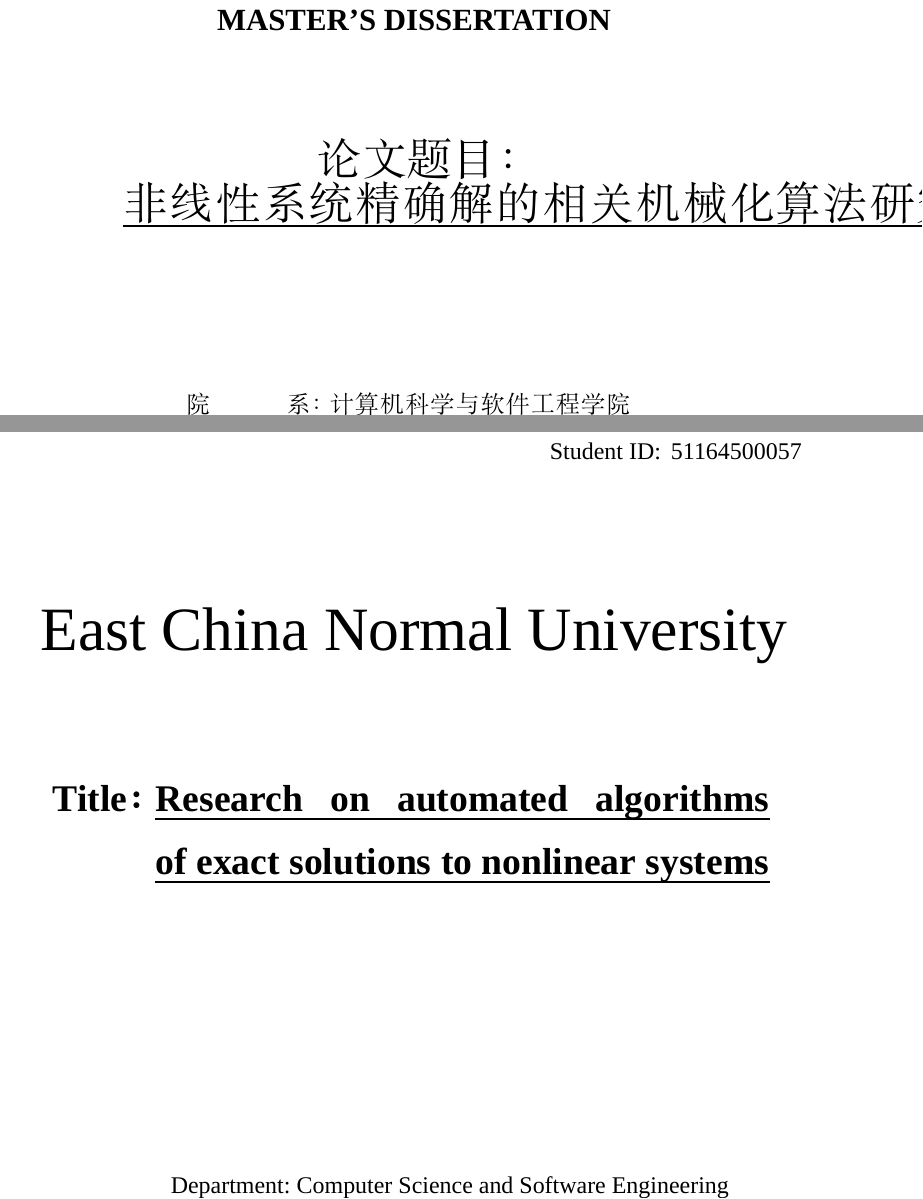
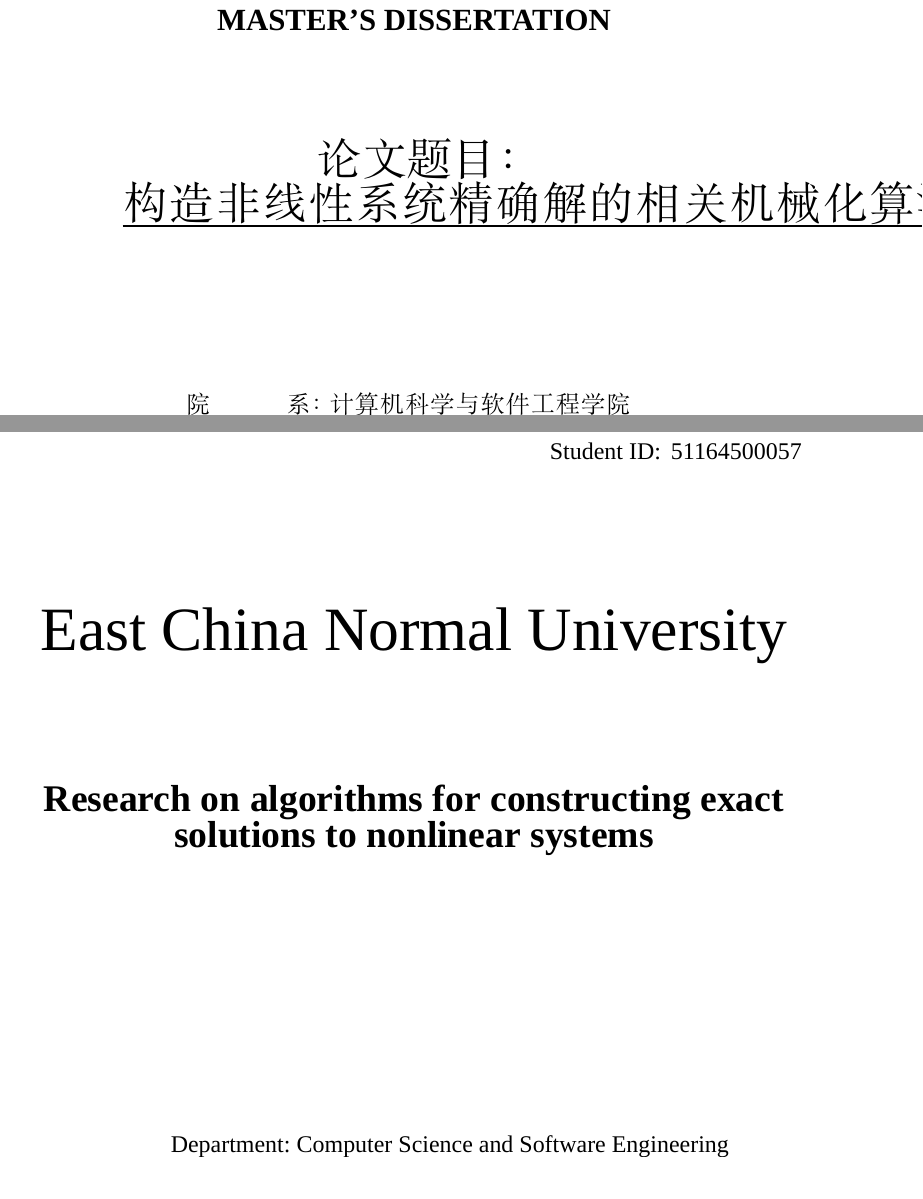
Before and after one commit to yu961549745/ECNU_Paper, a LaTeX thesis (paper/paper.tex): two parts of pages 1 and 3 of 122, joined at a grey line, cut so that both start at the same text. Compiled offline with XeLaTeX; a missing font is replaced by an installed copy or a similar font.

Commit message:
改标题

```diff
--- a/paper/paper.tex
+++ b/paper/paper.tex
@@ -97,15 +97,15 @@
 % 中文封面信息
 \graduateyear{2019} % 毕业年份
 \class{O175.29; TP311.1} % 分类号
-\ctitle{\uline{非线性系统精确解的相关机械化算法研究}}
-\def\cctitle{非线性系统精确解的相关机械化算法研究} % 在原创性声明中使用, 不能出现手工换行
+\ctitle{\uline{构造非线性系统精确解的相关机械化算法研究}}
+\def\cctitle{构造非线性系统精确解的相关机械化算法研究} % 在原创性声明中使用, 不能出现手工换行
 \caffil{计算机科学与软件工程学院}
 \cmajor{计算机科学与技术} % 计算数学
 \cdirection{符号计算} % 数值代数
 \cdate{2019 年 06 月}
 
 % 英文封面信息
-\etitle{\uline{Research on automated algorithms of exact solutions to nonlinear systems}}
+\etitle{Research on algorithms for constructing exact solutions to nonlinear systems}
 \eaffil{Computer Science and Software Engineering}
 \emajor{Computer Science and Technology}
 \edirection{Symbolic Computation}
```
Also changed, not shown: paper/sty/format.tex (+8 -3 lines).
